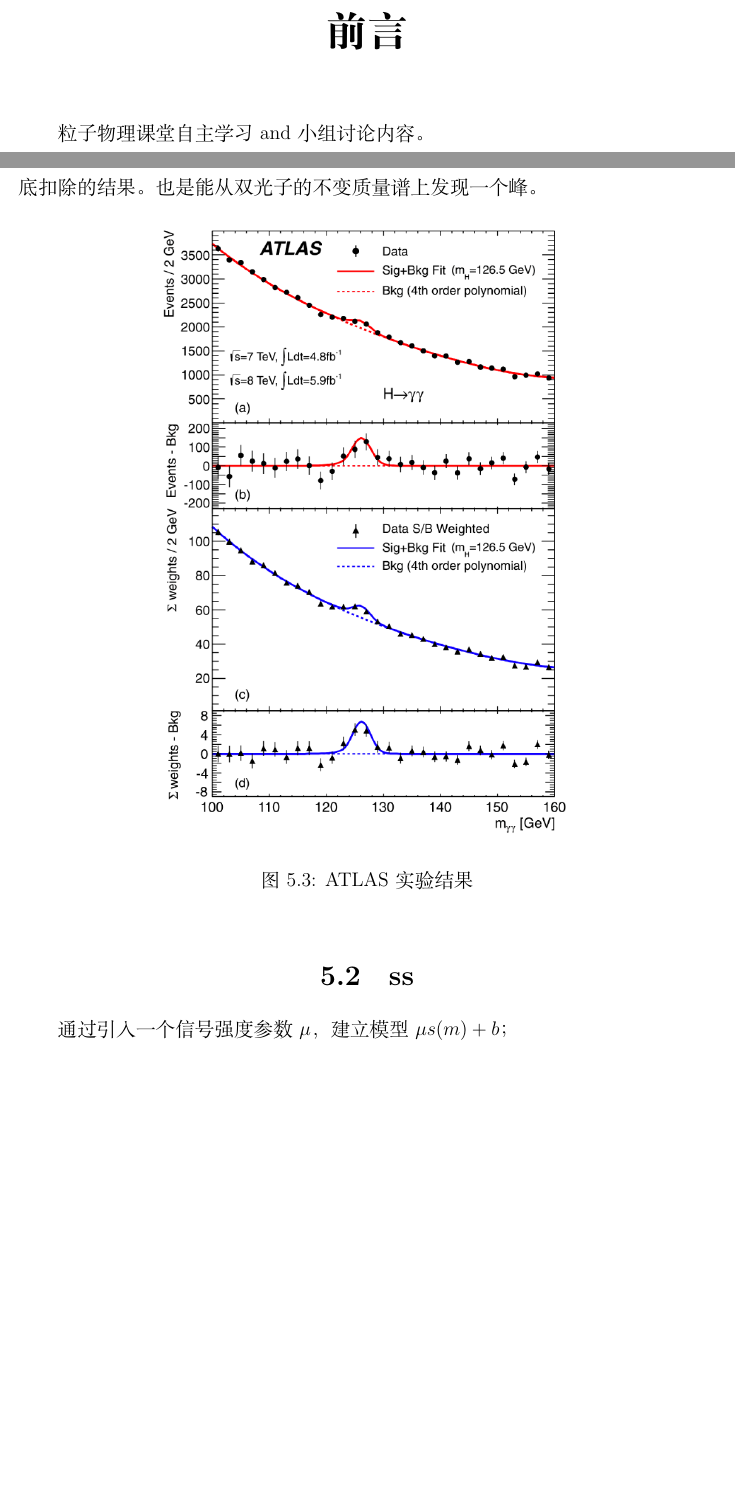
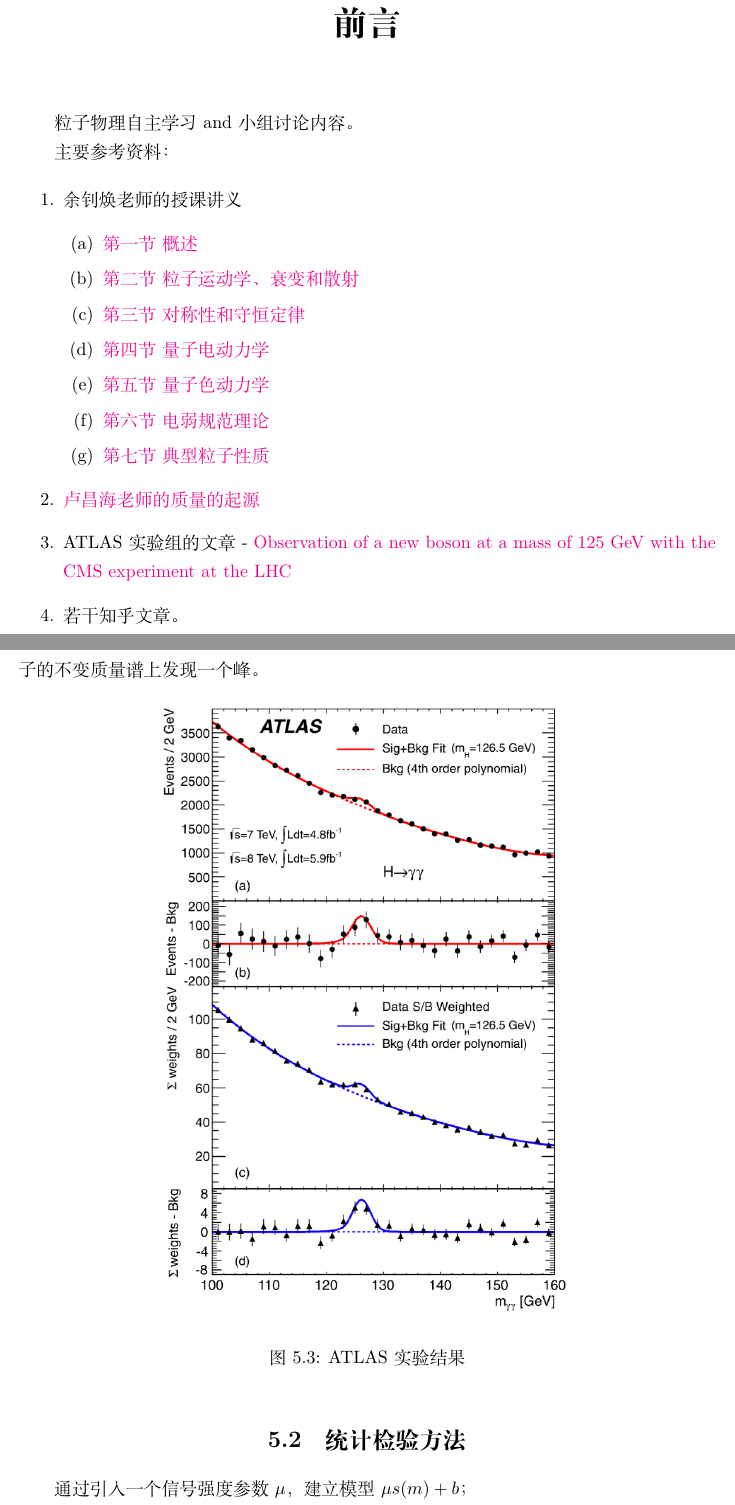
Before and after one commit to Harry-Zhu-45/-, a LaTeX book (main.tex, which reads pages/chapter5.tex, pages/preface.tex): two parts of pages 2 and 60 of 63 before the commit and two parts of pages 2 and 54 of 57 after it, joined at a grey line, cut so that both start at the same text, the shorter picture padded with empty space. Compiled offline with XeLaTeX.

Commit message:
添加参考内容 并 修改少量内容

```diff
--- a/main.tex
+++ b/main.tex
@@ -1,4 +1,4 @@
-\documentclass[oneside,a4paper,openany,12pt]{ctexbook}
+\documentclass[oneside,a4paper,openany,11pt]{ctexbook}
 
 \usepackage{geometry}
 \geometry{          %% 调整页边距
--- a/pages/chapter5.tex
+++ b/pages/chapter5.tex
@@ -35,7 +35,7 @@
     \label{fig:ATLAS}
 \end{figure}
 
-\section{ss}
+\section{统计检验方法}
 
 通过引入一个信号强度参数 $\mu$，建立模型 $\mu s(m) + b$；
 
--- a/pages/preface.tex
+++ b/pages/preface.tex
@@ -1,11 +1,21 @@
 \chapter{前言}
 
-粒子物理课堂自主学习 and 小组讨论内容。
+粒子物理 自主学习 and 小组讨论内容。
 
-% 主要参考资料：
+主要参考资料：
 
-% \begin{enumerate}
-%     \item .
-%     \item .
-%     \item .
-% \end{enumerate}
+\begin{enumerate}
+    \item 余钊焕老师的授课讲义
+        \begin{enumerate}
+            \item \href{https://yzhxxzxy.github.io/teaching/2109_PartPhys_sec1_intro.pdf}{第一节\ 概述}
+            \item \href{https://yzhxxzxy.github.io/teaching/2109_PartPhys_sec2_kin.pdf}{第二节\ 粒⼦运动学、衰变和散射}
+            \item \href{https://yzhxxzxy.github.io/teaching/2109_PartPhys_sec3_sym.pdf}{第三节\ 对称性和守恒定律}
+            \item \href{https://yzhxxzxy.github.io/teaching/2109_PartPhys_sec4_QED.pdf}{第四节\ 量子电动力学}
+            \item \href{https://yzhxxzxy.github.io/teaching/2109_PartPhys_sec5_QCD.pdf}{第五节\ 量子色动力学}
+            \item \href{https://yzhxxzxy.github.io/teaching/2109_PartPhys_sec6_EW.pdf}{第六节\ 电弱规范理论}
+            \item \href{https://yzhxxzxy.github.io/teaching/2109_PartPhys_sec7_part.pdf}{第七节\ 典型粒子性质}
+        \end{enumerate}
+    \item \href{https://www.changhai.org/articles/science/physics/origin_of_mass/}{卢昌海老师的质量的起源}
+    \item ATLAS 实验组的文章 - \href{https://inspirehep.net/literature/1124338}{Observation of a new boson at a mass of 125 GeV with the CMS experiment at the LHC}
+    \item 若干知乎文章。
+\end{enumerate}
```
Also changed, not shown: pages/chapter4.tex (+1 -1 lines), pages/chapter5.tex (2 more changed lines).
